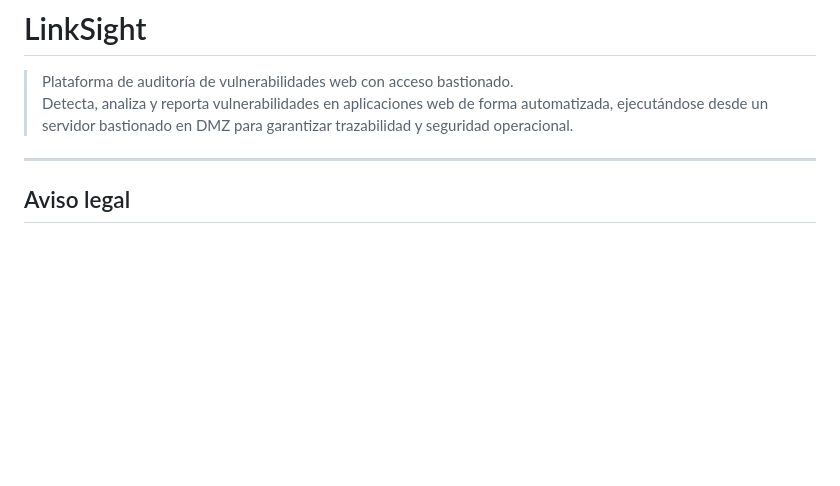
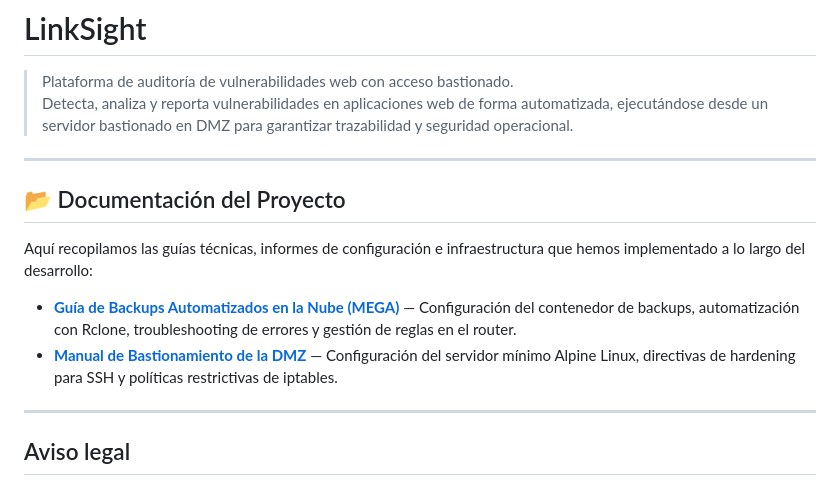
Before and after one commit to jasensioedt/LinkSight, a Markdown page: README.md, the part around the change. Rendered like a GitHub page; blank space fills up the shorter version.

Commit message:
Enhance README with project documentation
Added project documentation section with guides and manuals.

```diff
--- a/README.md
+++ b/README.md
@@ -2,6 +2,14 @@
 
 > Plataforma de auditoría de vulnerabilidades web con acceso bastionado.
 > Detecta, analiza y reporta vulnerabilidades en aplicaciones web de forma automatizada, ejecutándose desde un servidor bastionado en DMZ para garantizar trazabilidad y seguridad operacional.
+
+---
+
+## 📂 Documentación del Proyecto
+Aquí recopilamos las guías técnicas, informes de configuración e infraestructura que hemos implementado a lo largo del desarrollo:
+
+*   **[Guía de Backups Automatizados en la Nube (MEGA)](./docs/backups-rclone.md)** — Configuración del contenedor de backups, automatización con Rclone, troubleshooting de errores y gestión de reglas en el router.
+*   **[Manual de Bastionamiento de la DMZ](./docs/bastion-setup.md)**  — Configuración del servidor mínimo Alpine Linux, directivas de hardening para SSH y políticas restrictivas de iptables.
 
 ---
 
```
